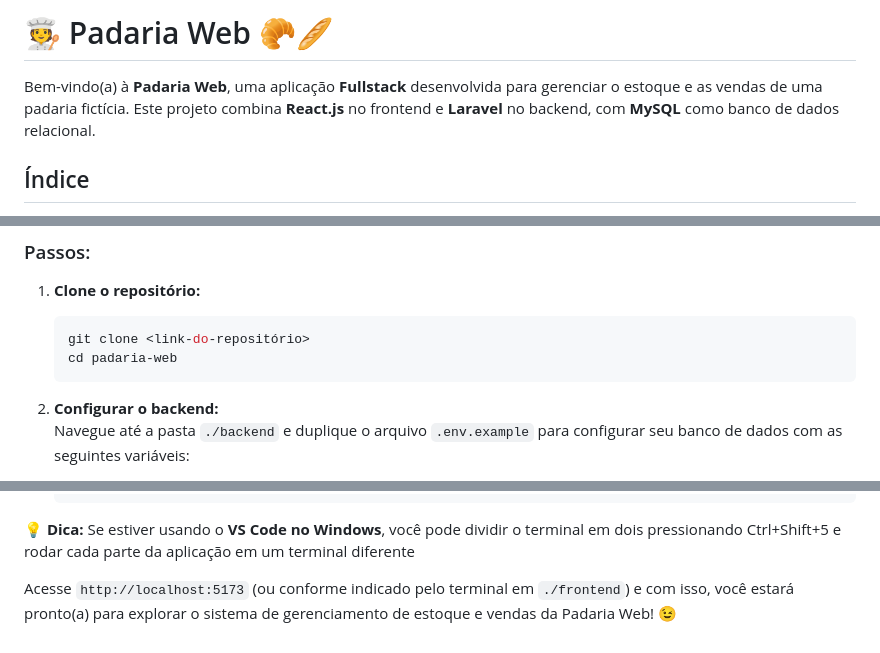
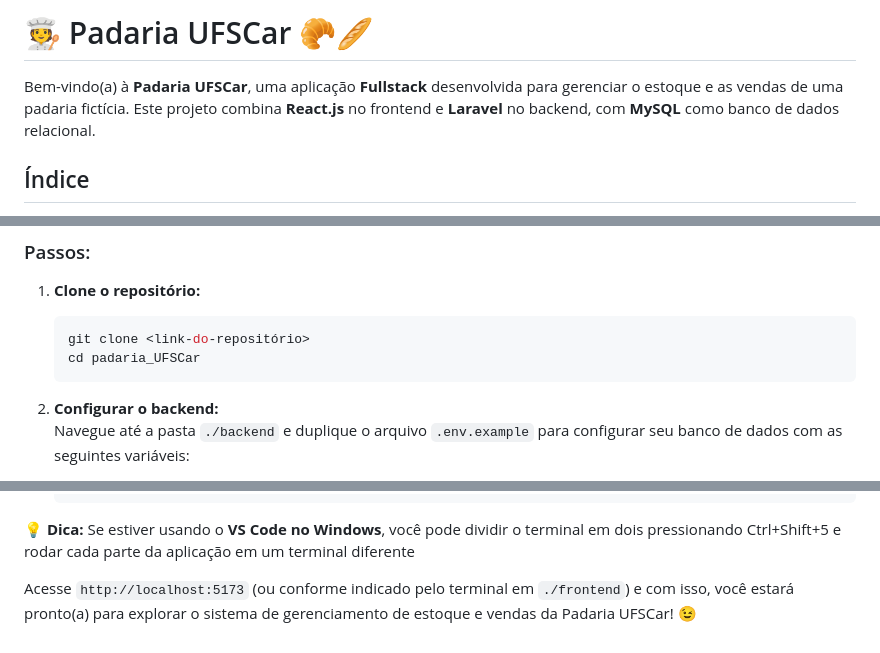
Before and after one commit to DUCH18/padaria_UFSCar, a Markdown page: README.md, 3 parts joined by grey strips. Drawn GitHub-style.

````diff
--- a/README.md
+++ b/README.md
@@ -1,6 +1,6 @@
-# 🧑‍🍳 Padaria Web 🥐🥖
+# 🧑‍🍳 Padaria UFSCar 🥐🥖
 
-Bem-vindo(a) à **Padaria Web**, uma aplicação **Fullstack** desenvolvida para gerenciar o estoque e as vendas de uma padaria fictícia. Este projeto combina **React.js** no frontend e **Laravel** no backend, com **MySQL** como banco de dados relacional.
+Bem-vindo(a) à **Padaria UFSCar**, uma aplicação **Fullstack** desenvolvida para gerenciar o estoque e as vendas de uma padaria fictícia. Este projeto combina **React.js** no frontend e **Laravel** no backend, com **MySQL** como banco de dados relacional.
 
 ## Índice
 
@@ -61,7 +61,7 @@ Siga os passos abaixo para configurar e rodar o projeto na sua máquina.
 1. **Clone o repositório:**
    ```bash
    git clone <link-do-repositório>
-   cd padaria-web
+   cd padaria_UFSCar
    ```
 
 2. **Configurar o backend:**
@@ -92,4 +92,4 @@ Siga os passos abaixo para configurar e rodar o projeto na sua máquina.
 
 💡 **Dica:** Se estiver usando o **VS Code no Windows**, você pode dividir o terminal em dois pressionando Ctrl+Shift+5 e rodar cada parte da aplicação em um terminal diferente
 
-Acesse `http://localhost:5173` (ou conforme indicado pelo terminal em `./frontend`) e com isso, você estará pronto(a) para explorar o sistema de gerenciamento de estoque e vendas da Padaria Web! 😉
+Acesse `http://localhost:5173` (ou conforme indicado pelo terminal em `./frontend`) e com isso, você estará pronto(a) para explorar o sistema de gerenciamento de estoque e vendas da Padaria UFSCar! 😉
````
